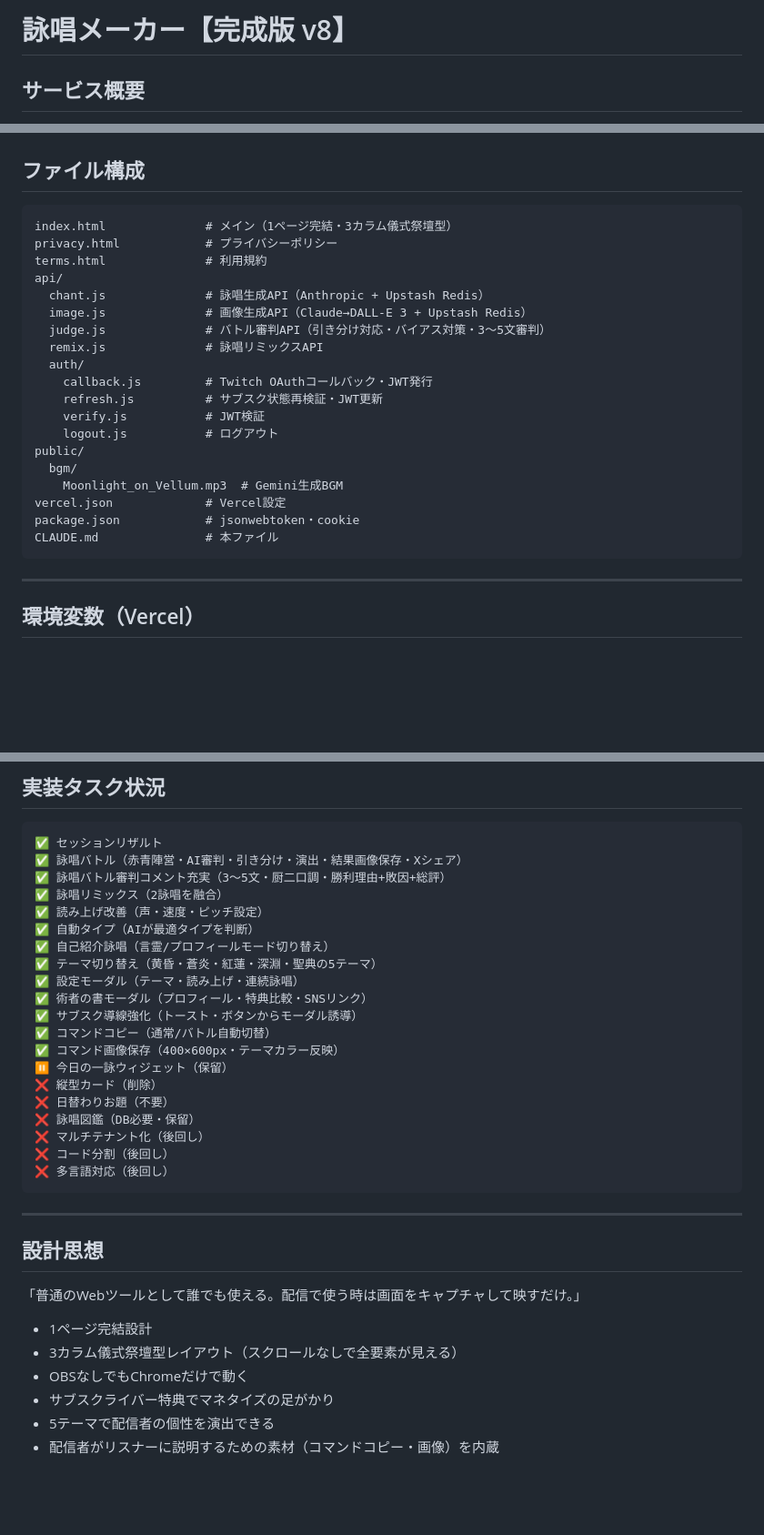
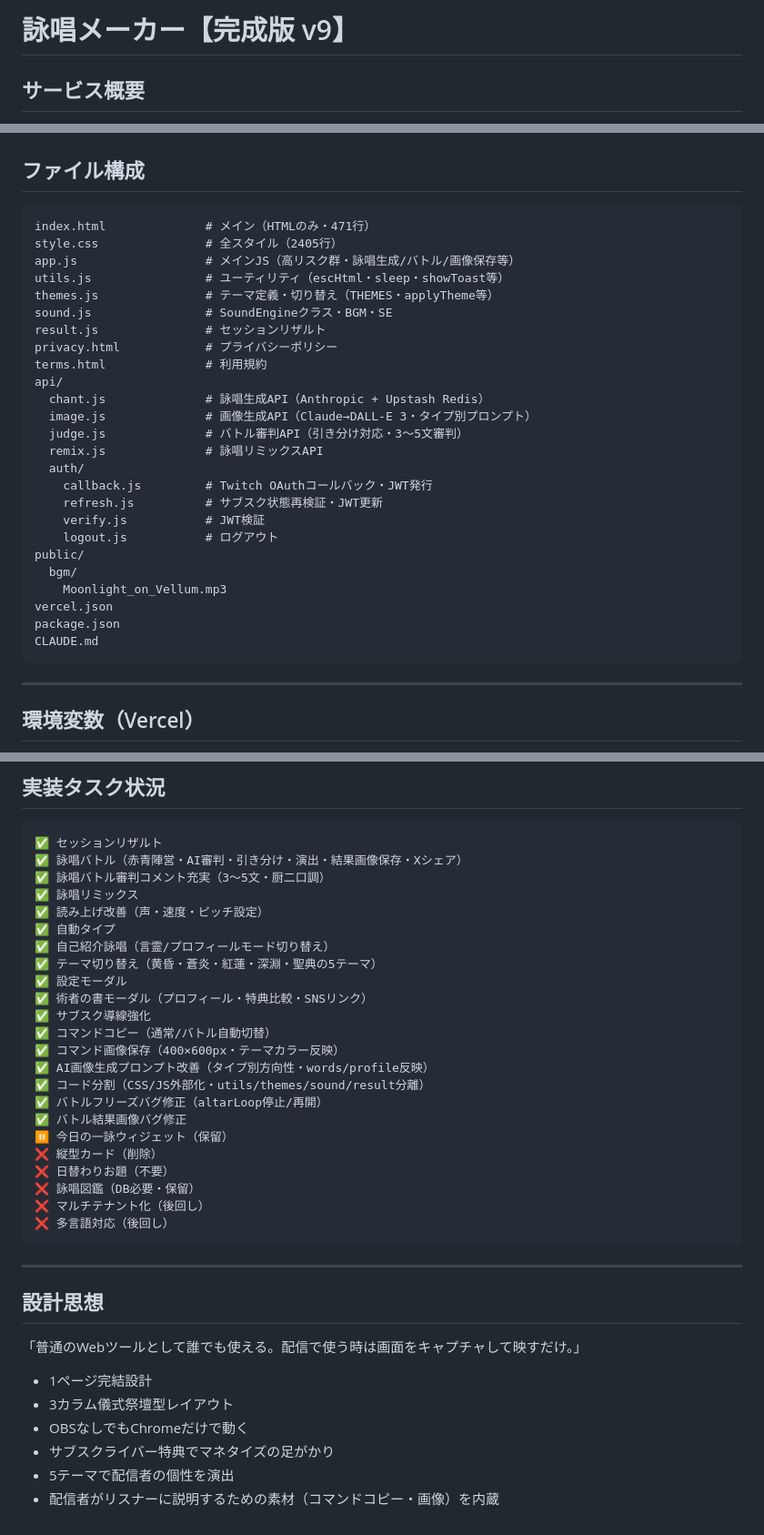
Before and after one commit to aahsa20-star/eishou-maker, a Markdown page: CLAUDE.md, 3 parts joined by grey strips. Shown at 91% size. Drawn GitHub-style; blank space fills up the shorter version.

Commit message:
docs: CLAUDE.md を v9 に更新
コード分割完了・バグ修正・AI画像改善等の実装状況を反映。

Co-Authored-By: Claude Opus 4.6 <noreply@anthropic.com>

````diff
--- a/CLAUDE.md
+++ b/CLAUDE.md
@@ -1,4 +1,4 @@
-# 詠唱メーカー【完成版 v8】
+# 詠唱メーカー【完成版 v9】
 
 ## サービス概要
 Twitchチャットと連携して厨二病な詠唱文を生成するWebツール。
@@ -181,13 +184,19 @@ Twitchチャットと連携して厨二病な詠唱文を生成するWebツー
 
 ## ファイル構成
 ```
-index.html              # メイン（1ページ完結・3カラム儀式祭壇型）
+index.html              # メイン（HTMLのみ・471行）
+style.css               # 全スタイル（2405行）
+app.js                  # メインJS（高リスク群・詠唱生成/バトル/画像保存等）
+utils.js                # ユーティリティ（escHtml・sleep・showToast等）
+themes.js               # テーマ定義・切り替え（THEMES・applyTheme等）
+sound.js                # SoundEngineクラス・BGM・SE
+result.js               # セッションリザルト
 privacy.html            # プライバシーポリシー
 terms.html              # 利用規約
 api/
   chant.js              # 詠唱生成API（Anthropic + Upstash Redis）
-  image.js              # 画像生成API（Claude→DALL-E 3 + Upstash Redis）
-  judge.js              # バトル審判API（引き分け対応・バイアス対策・3〜5文審判）
+  image.js              # 画像生成API（Claude→DALL-E 3・タイプ別プロンプト）
+  judge.js              # バトル審判API（引き分け対応・3〜5文審判）
   remix.js              # 詠唱リミックスAPI
   auth/
     callback.js         # Twitch OAuthコールバック・JWT発行
@@ -196,10 +205,10 @@ api/
     logout.js           # ログアウト
 public/
   bgm/
-    Moonlight_on_Vellum.mp3  # Gemini生成BGM
-vercel.json             # Vercel設定
-package.json            # jsonwebtoken・cookie
-CLAUDE.md               # 本ファイル
+    Moonlight_on_Vellum.mp3
+vercel.json
+package.json
+CLAUDE.md
 ```
 
 ---
@@ -222,23 +231,26 @@ CLAUDE.md               # 本ファイル
 ```
 ✅ セッションリザルト
 ✅ 詠唱バトル（赤青陣営・AI審判・引き分け・演出・結果画像保存・Xシェア）
-✅ 詠唱バトル審判コメント充実（3〜5文・厨二口調・勝利理由+敗因+総評）
-✅ 詠唱リミックス（2詠唱を融合）
+✅ 詠唱バトル審判コメント充実（3〜5文・厨二口調）
+✅ 詠唱リミックス
 ✅ 読み上げ改善（声・速度・ピッチ設定）
-✅ 自動タイプ（AIが最適タイプを判断）
+✅ 自動タイプ
 ✅ 自己紹介詠唱（言霊/プロフィールモード切り替え）
 ✅ テーマ切り替え（黄昏・蒼炎・紅蓮・深淵・聖典の5テーマ）
-✅ 設定モーダル（テーマ・読み上げ・連続詠唱）
+✅ 設定モーダル
 ✅ 術者の書モーダル（プロフィール・特典比較・SNSリンク）
-✅ サブスク導線強化（トースト・ボタンからモーダル誘導）
+✅ サブスク導線強化
 ✅ コマンドコピー（通常/バトル自動切替）
 ✅ コマンド画像保存（400×600px・テーマカラー反映）
+✅ AI画像生成プロンプト改善（タイプ別方向性・words/profile反映）
+✅ コード分割（CSS/JS外部化・utils/themes/sound/result分離）
+✅ バトルフリーズバグ修正（altarLoop停止/再開）
+✅ バトル結果画像バグ修正
 ⏸ 今日の一詠ウィジェット（保留）
 ❌ 縦型カード（削除）
 ❌ 日替わりお題（不要）
 ❌ 詠唱図鑑（DB必要・保留）
 ❌ マルチテナント化（後回し）
-❌ コード分割（後回し）
 ❌ 多言語対応（後回し）
 ```
 
@@ -247,8 +259,8 @@ CLAUDE.md               # 本ファイル
 ## 設計思想
 「普通のWebツールとして誰でも使える。配信で使う時は画面をキャプチャして映すだけ。」
 - 1ページ完結設計
-- 3カラム儀式祭壇型レイアウト（スクロールなしで全要素が見える）
+- 3カラム儀式祭壇型レイアウト
 - OBSなしでもChromeだけで動く
 - サブスクライバー特典でマネタイズの足がかり
-- 5テーマで配信者の個性を演出できる
+- 5テーマで配信者の個性を演出
 - 配信者がリスナーに説明するための素材（コマンドコピー・画像）を内蔵
````
Also changed, not shown: other parts of CLAUDE.md (+7 -4 lines).
